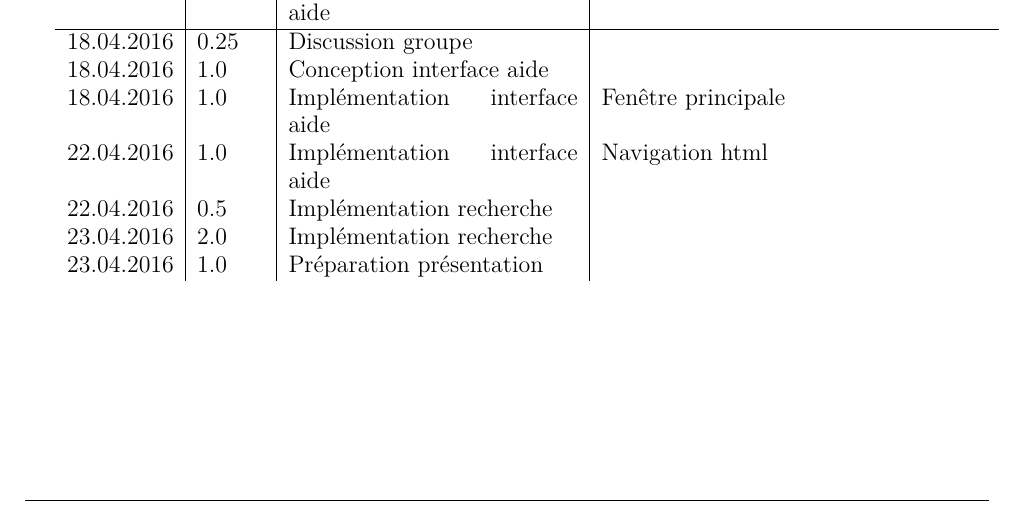
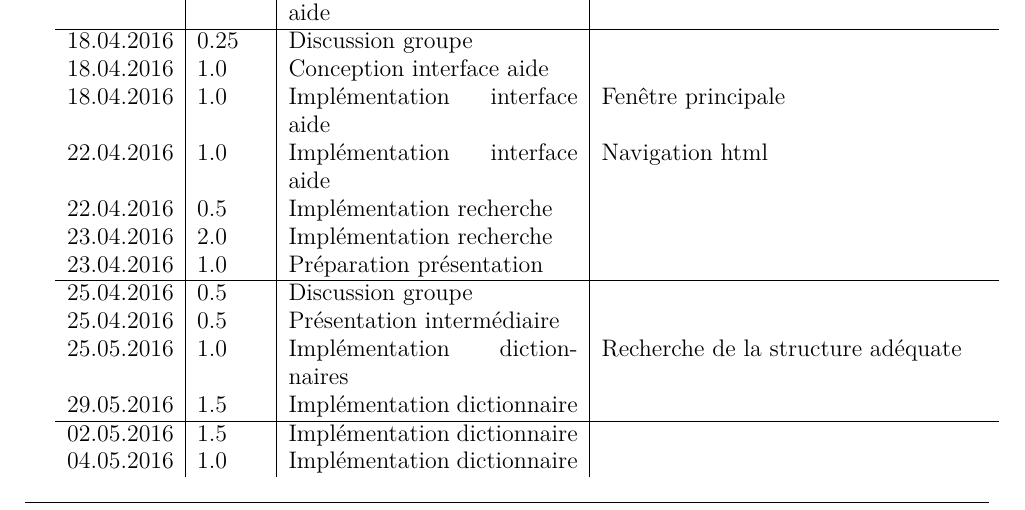
Before and after one commit to chlablak/PRO, a LaTeX document (doc/journal_de_travail.tex): part of page 1 of 5, cut so that both start at the same text. Compiled offline with pdfLaTeX.

Commit message:
Dictionary et journal de travail

```diff
--- a/doc/journal_de_travail.tex
+++ b/doc/journal_de_travail.tex
@@ -74,6 +74,14 @@
 		22.04.2016 & 0.5 & Implémentation recherche & \\
 		23.04.2016 & 2.0 & Implémentation recherche & \\
 		23.04.2016 & 1.0 & Préparation présentation & \\
+		\hline
+		25.04.2016 & 0.5 & Discussion groupe & \\
+		25.04.2016 & 0.5 & Présentation intermédiaire & \\
+		25.05.2016 & 1.0 & Implémentation dictionnaires & Recherche de la structure adéquate\\
+		29.05.2016 & 1.5 & Implémentation dictionnaire & \\
+		\hline
+		02.05.2016 & 1.5 & Implémentation dictionnaire & \\
+		04.05.2016 & 1.0 & Implémentation dictionnaire & \\
 	\end{tabular}
 
 	\section*{Patrick Champion}
```
Also changed, not shown: 1 other file.
